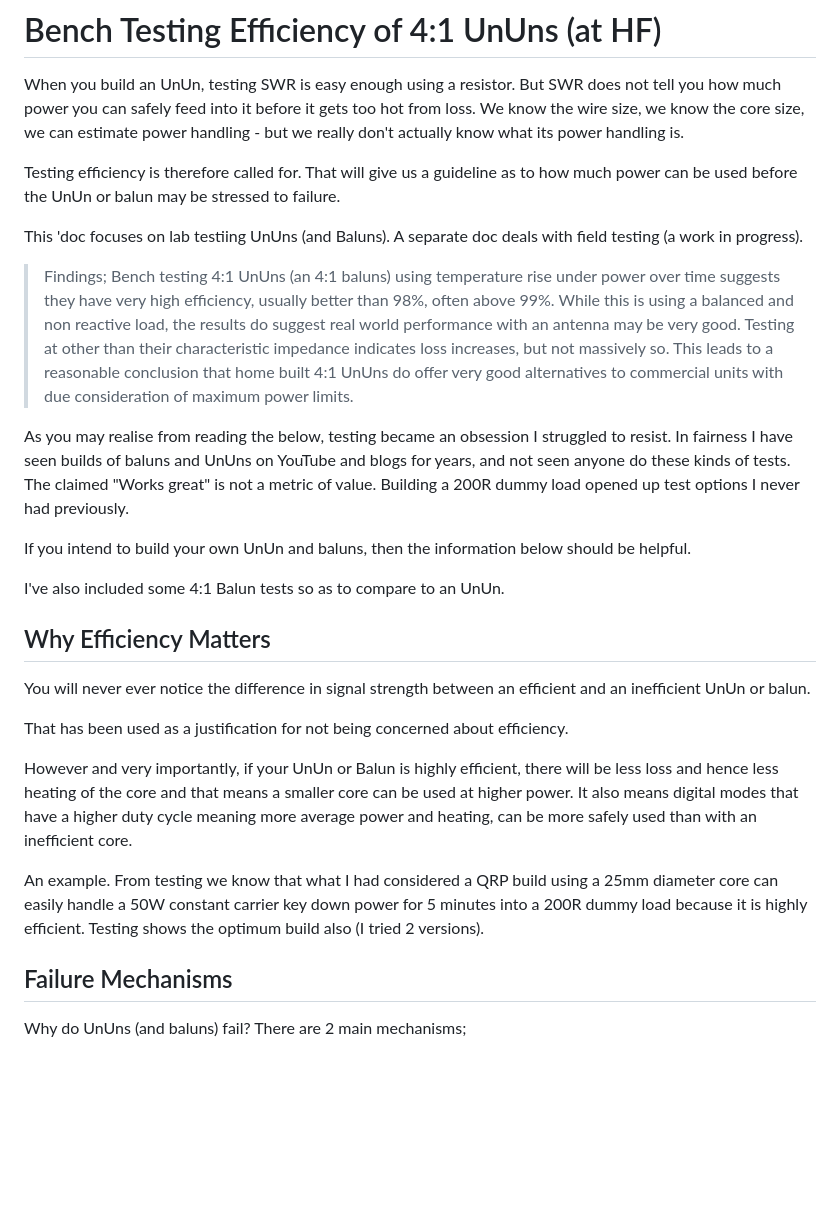
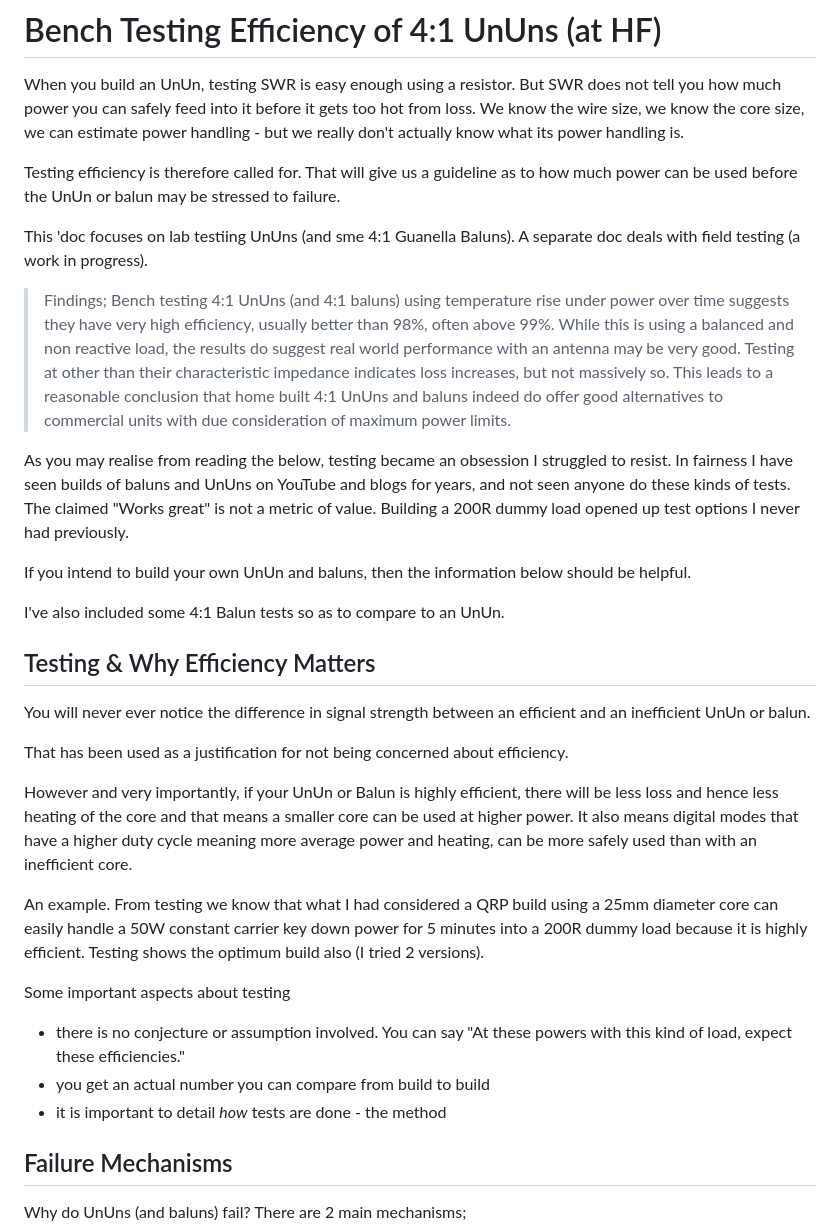
Before and after one commit to vk3txd/nko-antenna-brief, a Markdown page: docs/NKO_UnUn_Lab_Testing.md, the part around one of its changes. Rendered like a GitHub page; blank space fills up the shorter version.

```diff
--- a/docs/NKO_UnUn_Lab_Testing.md
+++ b/docs/NKO_UnUn_Lab_Testing.md
@@ -4,9 +4,9 @@ When you build an UnUn, testing SWR is easy enough using a resistor. But SWR doe
 
 Testing efficiency is therefore called for. That will give us a guideline as to how much power can be used before the UnUn or balun may be stressed to failure.
 
-This 'doc focuses on lab testiing UnUns (and Baluns). A separate doc deals with field testing (a work in progress).
+This 'doc focuses on lab testiing UnUns (and sme 4:1 Guanella Baluns). A separate doc deals with field testing (a work in progress).
 
-> Findings; Bench testing 4:1 UnUns (an 4:1 baluns) using temperature rise under power over time suggests they have very high efficiency, usually better than 98%, often above 99%. While this is using a balanced and non reactive load, the results do suggest real world performance with an antenna may be very good. Testing at other than their characteristic impedance indicates loss increases, but not massively so. This leads to a reasonable conclusion that home built 4:1 UnUns do offer very good alternatives to commercial units with due consideration of maximum power limits.
+> Findings; Bench testing 4:1 UnUns (and 4:1 baluns) using temperature rise under power over time suggests they have very high efficiency, usually better than 98%, often above 99%. While this is using a balanced and non reactive load, the results do suggest real world performance with an antenna may be very good. Testing at other than their characteristic impedance indicates loss increases, but not massively so. This leads to a reasonable conclusion that home built 4:1 UnUns and baluns indeed do offer good alternatives to commercial units with due consideration of maximum power limits.
 
 As you may realise from reading the below, testing became an obsession I struggled to resist. In fairness I have seen builds of baluns and UnUns on YouTube and blogs for years, and not seen anyone do these kinds of tests. The claimed "Works great" is not a metric of value. Building a 200R dummy load opened up test options I never had previously.
 
@@ -15,7 +15,7 @@ If you intend to build your own UnUn and baluns, then the information below shou
 I've also included some 4:1 Balun tests so as to compare to an UnUn.
 
 
-## Why Efficiency Matters
+## Testing & Why Efficiency Matters
 
 You will never ever notice the difference in signal strength between an efficient and an inefficient UnUn or balun.
 
@@ -24,6 +24,12 @@ That has been used as a justification for not being concerned about efficiency.
 However and very importantly, if your UnUn or Balun is highly efficient, there will be less loss and hence less heating of the core and that means a smaller core can be used at higher power. It also means digital modes that have a higher duty cycle meaning more average power and heating, can be more safely used than with an inefficient core.
 
 An example. From testing we know that what I had considered a QRP build using a 25mm diameter core can easily handle a 50W constant carrier key down power for 5 minutes into a 200R dummy load because it is highly efficient. Testing shows the optimum build also (I tried 2 versions).
+
+Some important aspects about testing
+
+- there is no conjecture or assumption involved. You can say "At these powers with this kind of load, expect these efficiencies."
+- you get an actual number you can compare from build to build
+- it is important to detail _how_ tests are done - the method
 
 
 ## Failure Mechanisms
```
Also changed, not shown: other parts of docs/NKO_UnUn_Lab_Testing.md (+41 -44 lines), docs/4-1_Current_Balun_LO1238.png (added).
